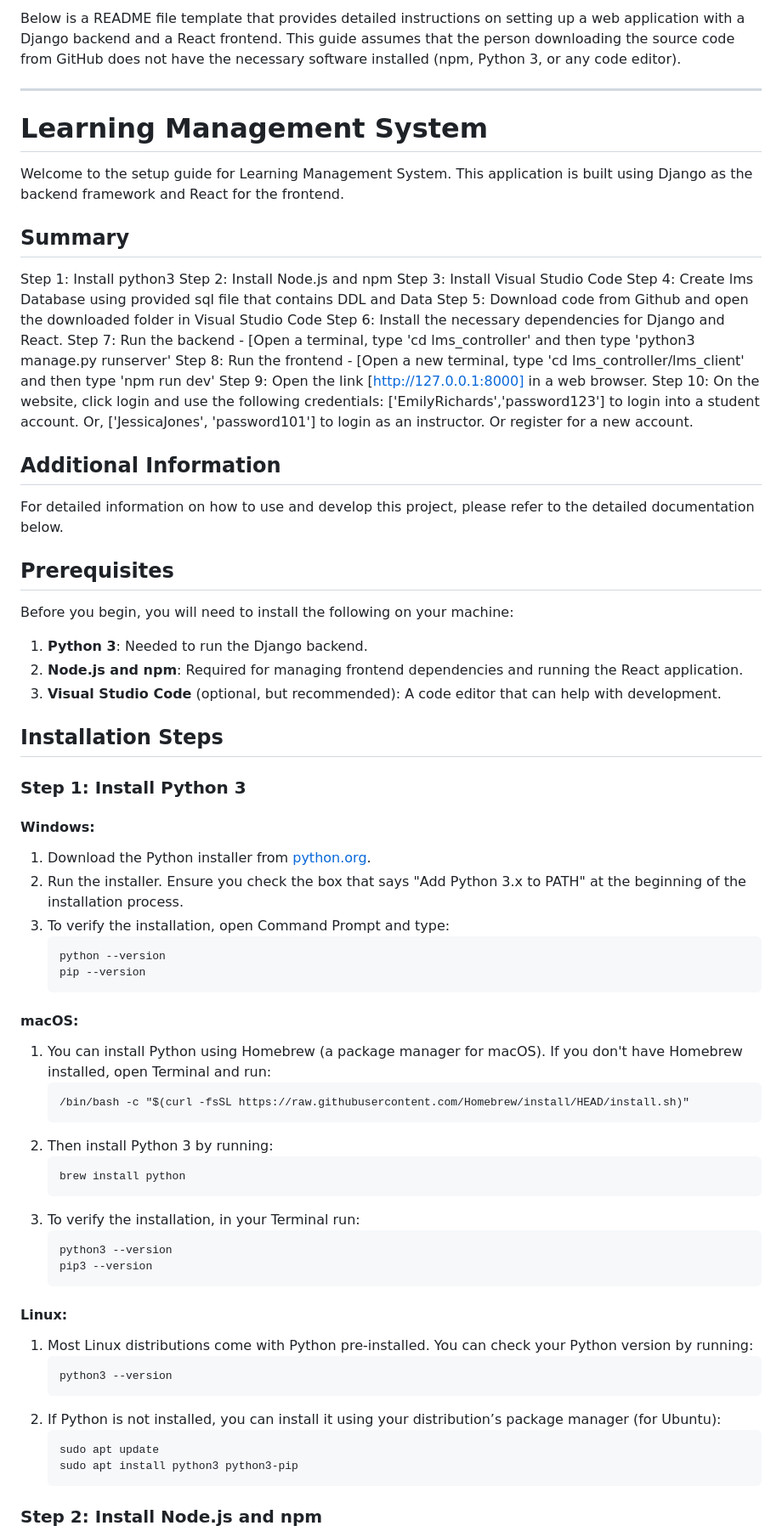
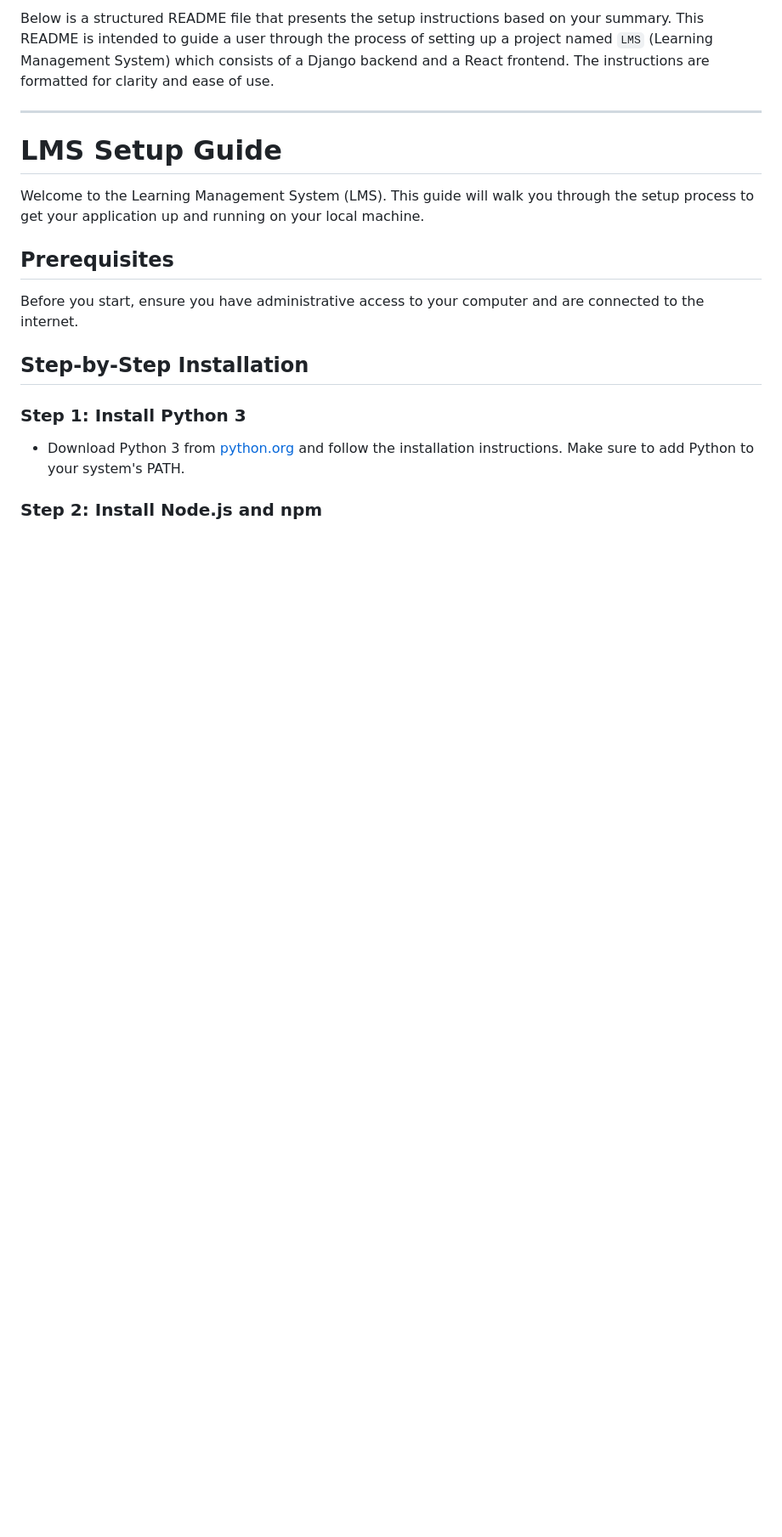
Before and after one commit to Vinoothna99/LMS-Project, a Markdown page: README.md, the part around the change printed below. Shown: that part at 85% size. GitHub-like rendering; blank space fills up the shorter version.

````diff
--- a/README.md
+++ b/README.md
@@ -1,72 +1,18 @@
-Below is a README file template that provides detailed instructions on setting up a web application with a Django backend and a React frontend. This guide assumes that the person downloading the source code from GitHub does not have the necessary software installed (npm, Python 3, or any code editor).
+Below is a structured README file that presents the setup instructions based on your summary. This README is intended to guide a user through the process of setting up a project named `LMS` (Learning Management System) which consists of a Django backend and a React frontend. The instructions are formatted for clarity and ease of use.
 
 ---
 
-# Learning Management System
+# LMS Setup Guide
 
-Welcome to the setup guide for Learning Management System. This application is built using Django as the backend framework and React for the frontend.
-
-## Summary
-Step 1: Install python3
-Step 2: Install Node.js and npm
-Step 3: Install Visual Studio Code
-Step 4: Create lms Database using provided sql file that contains DDL and Data
-Step 5: Download code from Github and open the downloaded folder in Visual Studio Code
-Step 6: Install the necessary dependencies for Django and React.
-Step 7: Run the backend - [Open a terminal, type 'cd lms_controller' and then type 'python3 manage.py runserver'
-Step 8: Run the frontend - [Open a new terminal, type 'cd lms_controller/lms_client' and then type 'npm run dev'
-Step 9: Open the link [http://127.0.0.1:8000] in a web browser.
-Step 10: On the website, click login and use the following credentials: ['EmilyRichards','password123'] to login into a student account. Or, ['JessicaJones', 'password101'] to login as an instructor. Or register for a new account.
-
-## Additional Information
-
-For detailed information on how to use and develop this project, please refer to the detailed documentation below.
+Welcome to the Learning Management System (LMS). This guide will walk you through the setup process to get your application up and running on your local machine.
 
 ## Prerequisites
 
-Before you begin, you will need to install the following on your machine:
+Before you start, ensure you have administrative access to your computer and are connected to the internet.
 
-1. **Python 3**: Needed to run the Django backend.
-2. **Node.js and npm**: Required for managing frontend dependencies and running the React application.
-3. **Visual Studio Code** (optional, but recommended): A code editor that can help with development.
-
-## Installation Steps
+## Step-by-Step Installation
 
 ### Step 1: Install Python 3
-
-#### Windows:
-1. Download the Python installer from [python.org](https://www.python.org/downloads/windows/).
-2. Run the installer. Ensure you check the box that says "Add Python 3.x to PATH" at the beginning of the installation process.
-3. To verify the installation, open Command Prompt and type:
-   ```
-   python --version
-   pip --version
-   ```
-
-#### macOS:
-1. You can install Python using Homebrew (a package manager for macOS). If you don't have Homebrew installed, open Terminal and run:
-   ```
-   /bin/bash -c "$(curl -fsSL https://raw.githubusercontent.com/Homebrew/install/HEAD/install.sh)"
-   ```
-2. Then install Python 3 by running:
-   ```
-   brew install python
-   ```
-3. To verify the installation, in your Terminal run:
-   ```
-   python3 --version
-   pip3 --version
-   ```
-
-#### Linux:
-1. Most Linux distributions come with Python pre-installed. You can check your Python version by running:
-   ```
-   python3 --version
-   ```
-2. If Python is not installed, you can install it using your distribution’s package manager (for Ubuntu):
-   ```
-   sudo apt update
-   sudo apt install python3 python3-pip
-   ```
+- Download Python 3 from [python.org](https://www.python.org/downloads/) and follow the installation instructions. Make sure to add Python to your system's PATH.
 
 ### Step 2: Install Node.js and npm
````
Also changed, not shown: other parts of README.md (+47 -68 lines).
